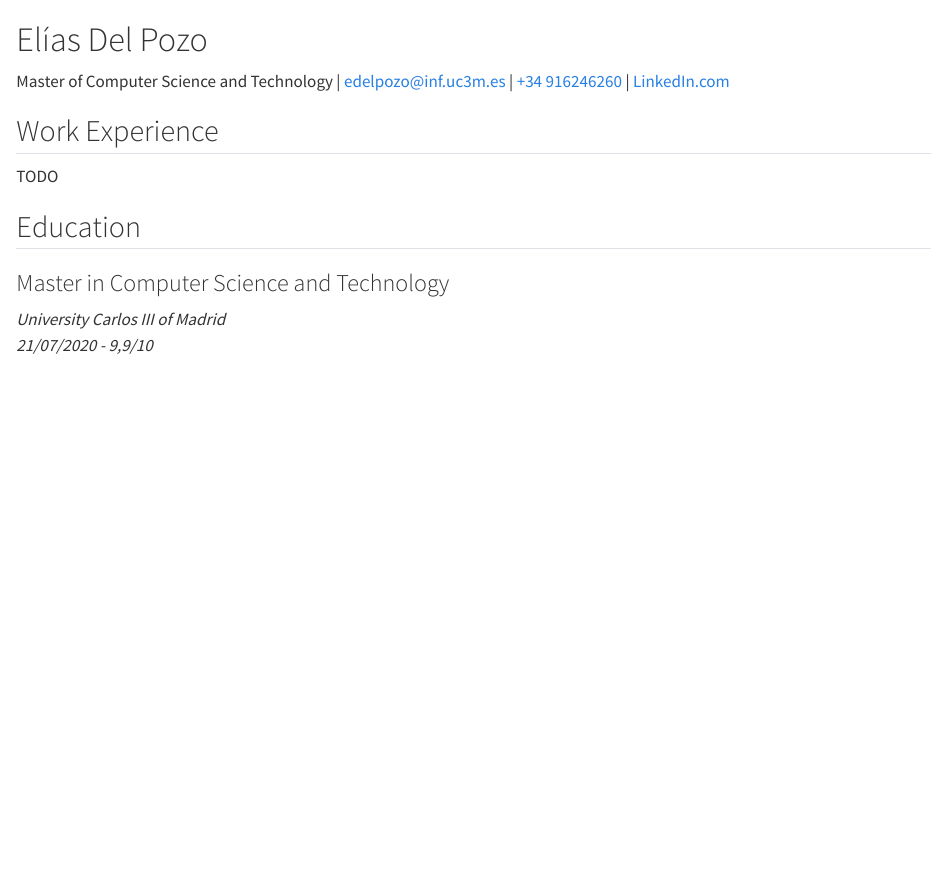
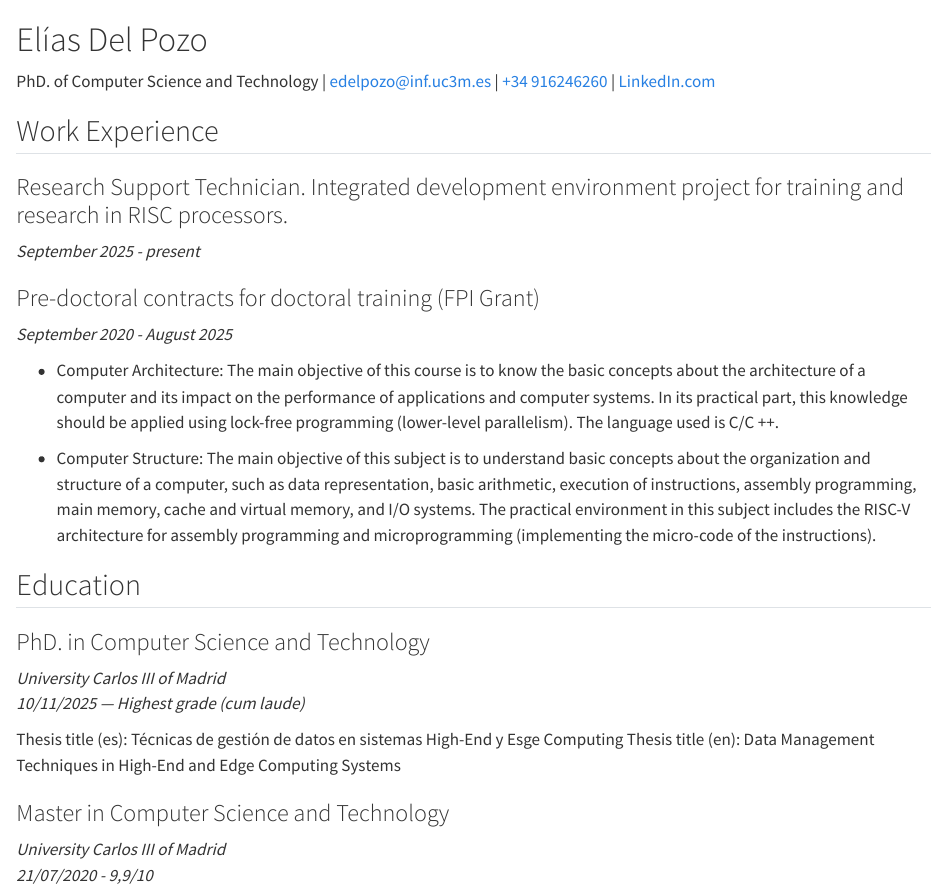
Before and after one commit to edelpozop/edelpozop.github.io, a Quarto document (Resume.qmd): the page in a window 1100 px wide, from its top. Rendered offline with R 4.5, knitr and Pandoc in place of Quarto, with nearby package versions.

Commit message:
Updated CV

```diff
--- a/Resume.json
+++ b/Resume.json
@@ -1,6 +1,6 @@
 {
   "title": "Elias Del Pozo",
-  "description": "Master of Computer Science and Technology | Elias Del Pozo | Resume",
+  "description": "PhD. in Computer Science and Technology (highest grade, cum laude) | Elias Del Pozo | Resume",
   "google-id": "ea_asCUAAAAJ",
   "custom-domain": "https://edelpozop.github.io",
   "secondary-email": "edelpozo@inf.uc3m.es"
--- a/Resume.qmd
+++ b/Resume.qmd
@@ -1,5 +1,5 @@
 # Elías Del Pozo
-Master of Computer Science and Technology
+PhD. of Computer Science and Technology
 | [edelpozo@inf.uc3m.es](mailto:edelpozo@inf.uc3m.es)
 | [+34 916246260](tel:+34916246260)
 | [LinkedIn.com](https://www.linkedin.com/in/edelpozop/)
@@ -9,10 +9,24 @@ Master of Computer Science and Technology
 
 ::: {.justify}
 
-TODO
+### Research Support Technician. Integrated development environment project for training and research in RISC processors.
+*September 2025 - present*
 
+### Pre-doctoral contracts for doctoral training (FPI Grant)
+*September 2020 - August 2025*
+
+- Computer Architecture: The main objective of this course is to know the basic concepts about the architecture of a computer and its impact on the performance of applications and computer systems. In its practical part, this knowledge should be applied using lock-free programming (lower-level parallelism). The language used is C/C ++.
+
+- Computer Structure: The main objective of this subject is to understand basic concepts about the organization and structure of a computer, such as data representation, basic arithmetic, execution of instructions, assembly programming, main memory, cache and virtual memory, and I/O systems. The practical environment in this subject includes the RISC-V architecture for assembly programming and microprogramming (implementing the micro-code of the instructions).
 
 ## Education
+
+### PhD. in Computer Science and Technology
+*University Carlos III of Madrid*
+*10/11/2025 — Highest grade (cum laude)*
+
+Thesis title (es): Técnicas de gestión de datos en sistemas High-End y Esge Computing
+Thesis title (en): Data Management Techniques in High-End and Edge Computing Systems
 
 ### Master in Computer Science and Technology
 *University Carlos III of Madrid*
```
Also changed, not shown: Index.qmd (+1 -1 lines), Resume.qmd (1 more changed lines).
